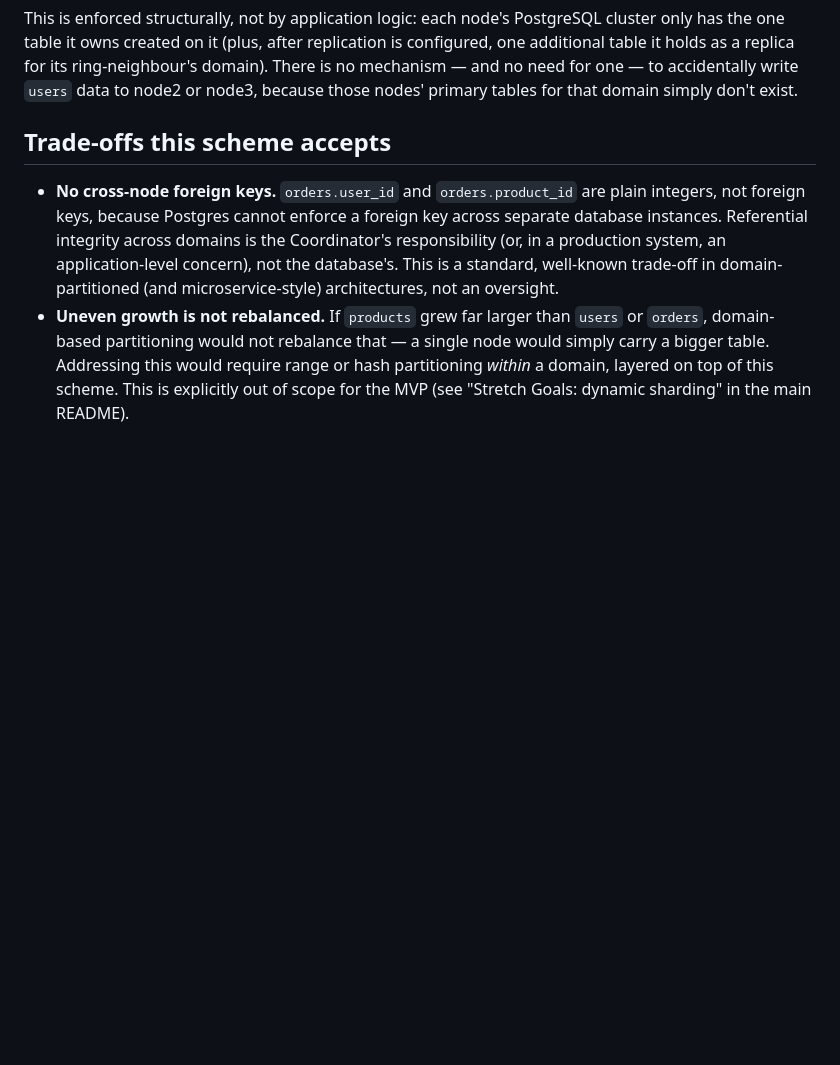
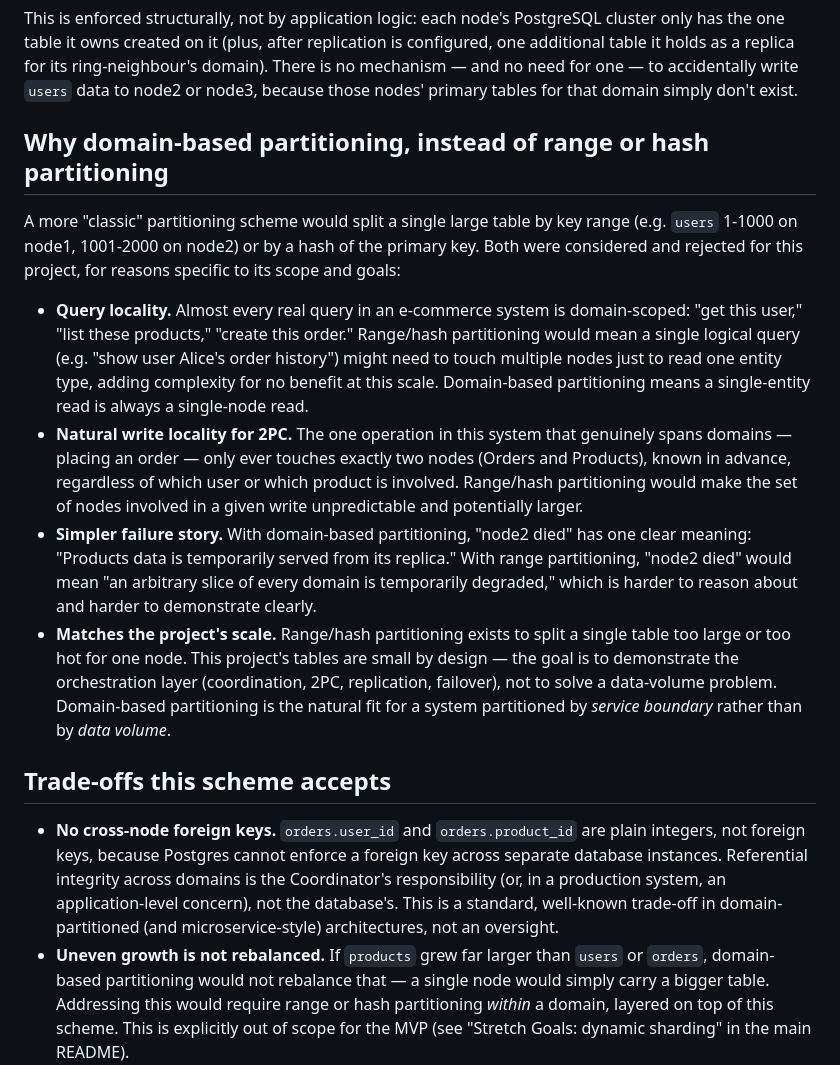
Before and after one commit to somyarawat22/DistriBuy, a Markdown page: docs/partitioning.md, the part around the change. GitHub-like rendering; blank space fills up the shorter version.

Commit message:
Enhance partitioning.md with rationale and trade-offs
Added section explaining the rationale for domain-based partitioning and its trade-offs.

```diff
--- a/docs/partitioning.md
+++ b/docs/partitioning.md
@@ -16,6 +16,14 @@ There is no overlap: a given row lives on exactly one primary node. `users` rows
 
 This is enforced structurally, not by application logic: each node's PostgreSQL cluster only has the one table it owns created on it (plus, after replication is configured, one additional table it holds as a replica for its ring-neighbour's domain). There is no mechanism — and no need for one — to accidentally write `users` data to node2 or node3, because those nodes' primary tables for that domain simply don't exist.
 
+## Why domain-based partitioning, instead of range or hash partitioning
+
+A more "classic" partitioning scheme would split a single large table by key range (e.g. `users` 1-1000 on node1, 1001-2000 on node2) or by a hash of the primary key. Both were considered and rejected for this project, for reasons specific to its scope and goals:
+
+- **Query locality.** Almost every real query in an e-commerce system is domain-scoped: "get this user," "list these products," "create this order." Range/hash partitioning would mean a single logical query (e.g. "show user Alice's order history") might need to touch multiple nodes just to read one entity type, adding complexity for no benefit at this scale. Domain-based partitioning means a single-entity read is always a single-node read.
+- **Natural write locality for 2PC.** The one operation in this system that genuinely spans domains — placing an order — only ever touches exactly two nodes (Orders and Products), known in advance, regardless of which user or which product is involved. Range/hash partitioning would make the set of nodes involved in a given write unpredictable and potentially larger.
+- **Simpler failure story.** With domain-based partitioning, "node2 died" has one clear meaning: "Products data is temporarily served from its replica." With range partitioning, "node2 died" would mean "an arbitrary slice of every domain is temporarily degraded," which is harder to reason about and harder to demonstrate clearly.
+- **Matches the project's scale.** Range/hash partitioning exists to split a single table too large or too hot for one node. This project's tables are small by design — the goal is to demonstrate the orchestration layer (coordination, 2PC, replication, failover), not to solve a data-volume problem. Domain-based partitioning is the natural fit for a system partitioned by *service boundary* rather than by *data volume*.
 
 ## Trade-offs this scheme accepts
 
```
